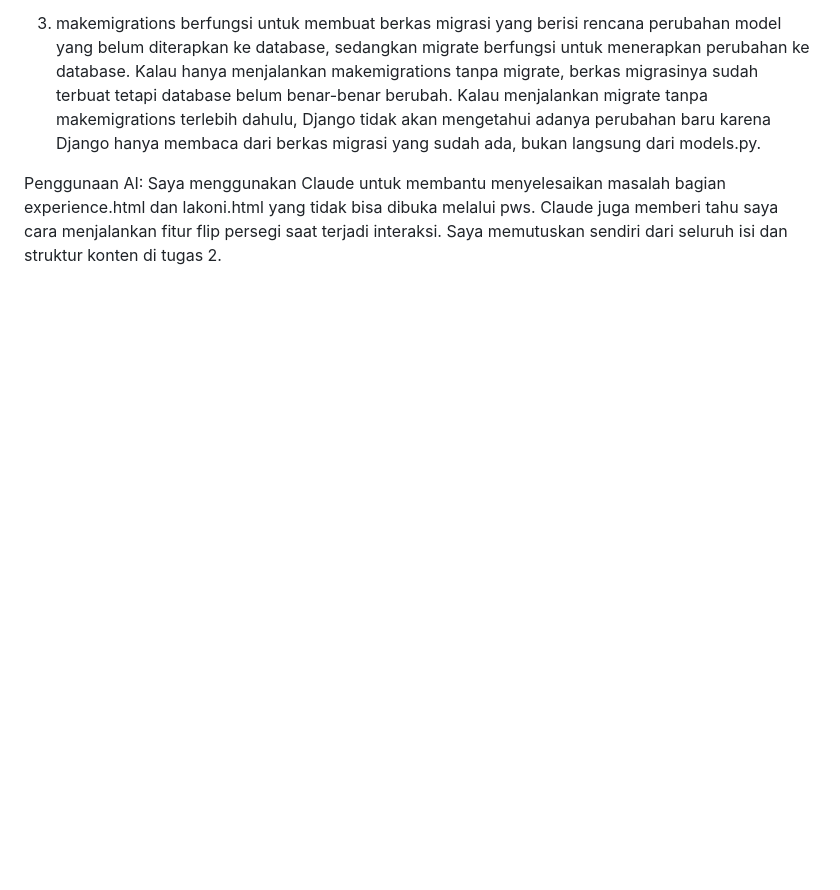
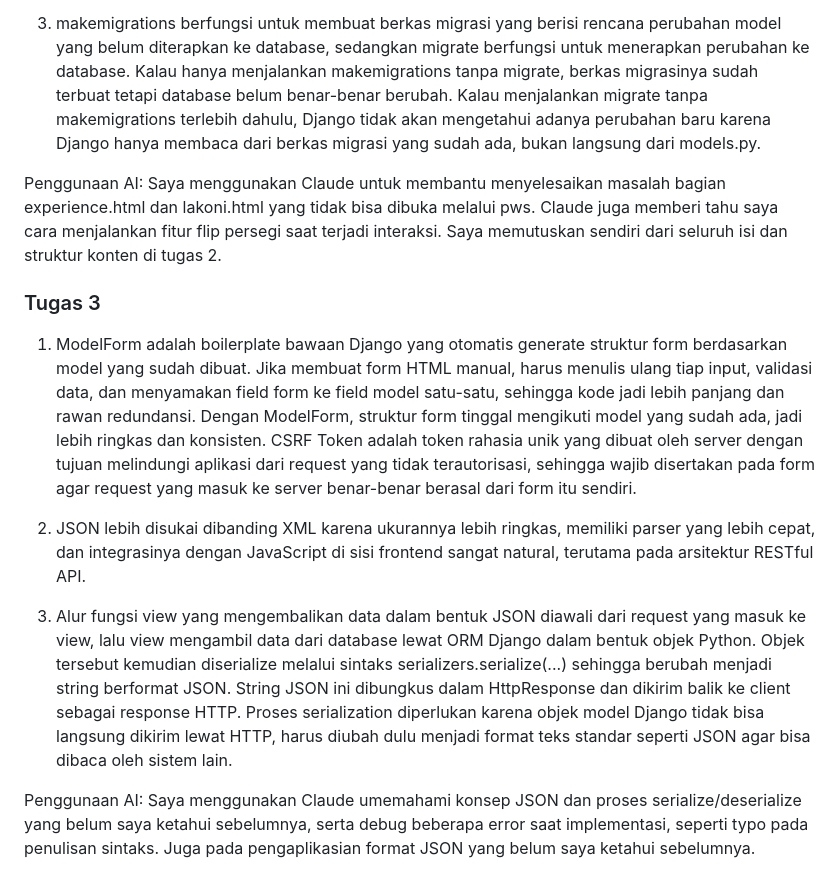
Before and after one commit to asmirandaghina/myportofolio, a Markdown page: README.md, the part around the change. GitHub-like rendering; blank space fills up the shorter version.

Commit message:
Menjawab Pertanyaan Reflektif Tugas 3

```diff
--- a/README.md
+++ b/README.md
@@ -21,3 +21,13 @@ Saya menggunakan Claude untuk membantu debug error contohnya berupa typo yang me
 
 Penggunaan AI:
 Saya menggunakan Claude untuk membantu menyelesaikan masalah bagian experience.html dan lakoni.html yang tidak bisa dibuka melalui pws. Claude juga memberi tahu saya cara menjalankan fitur flip persegi saat terjadi interaksi. Saya memutuskan sendiri dari seluruh isi dan struktur konten di tugas 2.
+
+### Tugas 3
+1. ModelForm adalah boilerplate bawaan Django yang otomatis generate struktur form berdasarkan model yang sudah dibuat. Jika membuat form HTML manual, harus menulis ulang tiap input, validasi data, dan menyamakan field form ke field model satu-satu, sehingga kode jadi lebih panjang dan rawan redundansi. Dengan ModelForm, struktur form tinggal mengikuti model yang sudah ada, jadi lebih ringkas dan konsisten. CSRF Token adalah token rahasia unik yang dibuat oleh server dengan tujuan melindungi aplikasi dari request yang tidak terautorisasi, sehingga wajib disertakan pada form agar request yang masuk ke server benar-benar berasal dari form itu sendiri.
+
+2. JSON lebih disukai dibanding XML karena ukurannya lebih ringkas, memiliki parser yang lebih cepat, dan integrasinya dengan JavaScript di sisi frontend sangat natural, terutama pada arsitektur RESTful API.
+
+3. Alur fungsi view yang mengembalikan data dalam bentuk JSON diawali dari request yang masuk ke view, lalu view mengambil data dari database lewat ORM Django dalam bentuk objek Python. Objek tersebut kemudian diserialize melalui sintaks serializers.serialize(...) sehingga berubah menjadi string berformat JSON. String JSON ini dibungkus dalam HttpResponse dan dikirim balik ke client sebagai response HTTP. Proses serialization diperlukan karena objek model Django tidak bisa langsung dikirim lewat HTTP, harus diubah dulu menjadi format teks standar seperti JSON agar bisa dibaca oleh sistem lain.
+
+Penggunaan AI:
+Saya menggunakan Claude umemahami konsep JSON dan proses serialize/deserialize yang belum saya ketahui sebelumnya, serta debug beberapa error saat implementasi, seperti typo pada penulisan sintaks. Juga pada pengaplikasian format JSON yang belum saya ketahui sebelumnya.
```
